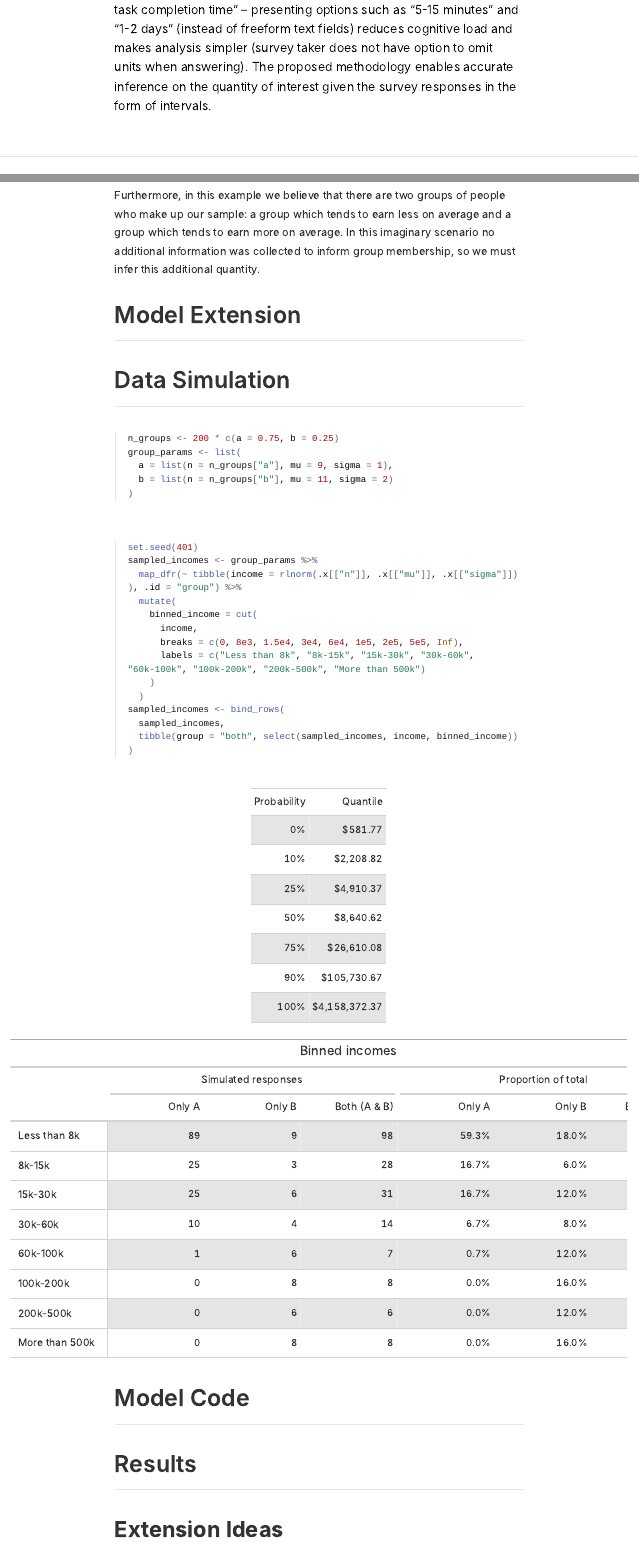
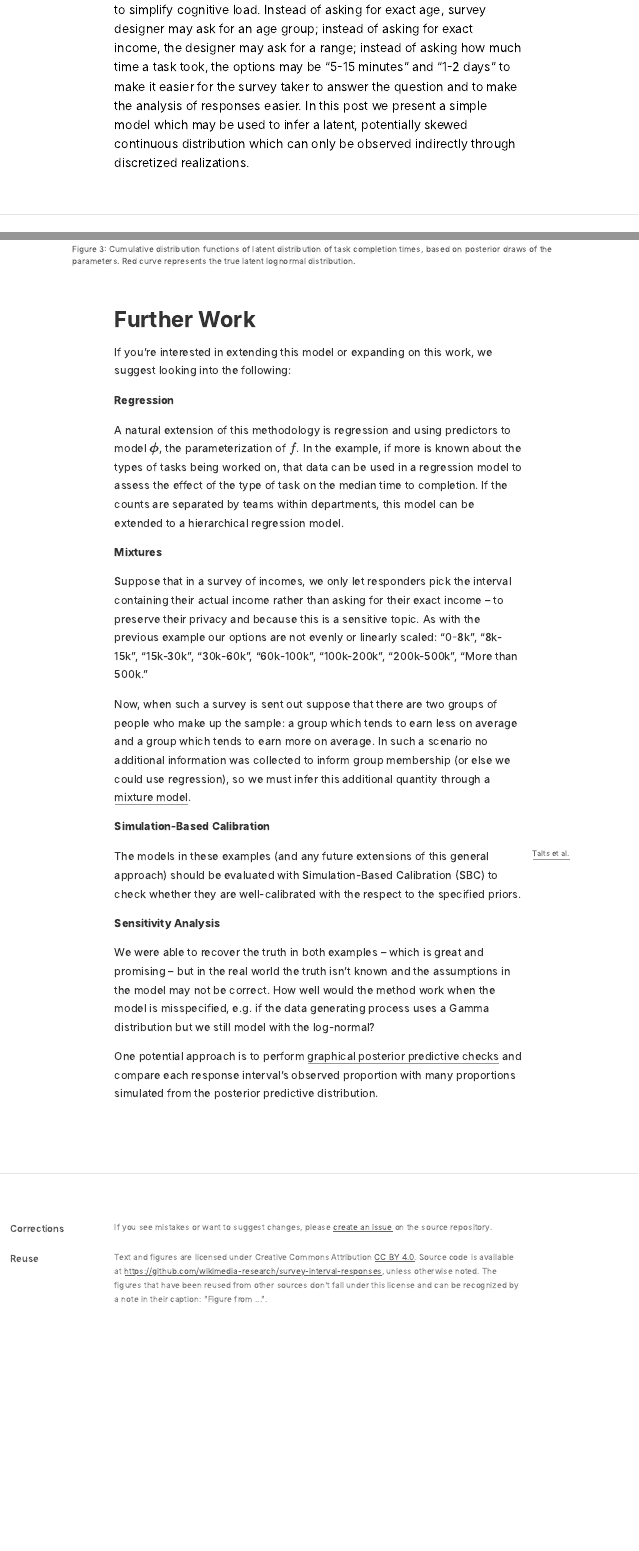
Before and after one commit to wikimedia-research/survey-interval-responses, an R Markdown document (index.Rmd): the page in a window 1100 px wide, from 320 px down, and a second part further down, joined at a grey line. The pictures show the output file index.html that the author committed with the source, opened offline; long lines of code are wrapped.

Commit message:
Maybe final draft?
+ Updated abstract
+ Moved example 2 to further work
+ Elaborated on motivation for example

````diff
--- a/index.Rmd
+++ b/index.Rmd
@@ -1,7 +1,7 @@
 ---
 title: "Estimation with non-linearly scaled interval responses in surveys"
 description: >
-  If a survey question asks about how much time the responder took to complete a task -- with the latent quantity of interest being "median task completion time" -- presenting options such as "5-15 minutes" and "1-2 days" (instead of freeform text fields) reduces cognitive load and makes analysis simpler (survey taker does not have option to omit units when answering). The proposed methodology enables accurate inference on the quantity of interest given the survey responses in the form of intervals.
+  Surveys often present responders with answer options formatted as intervals/bins when asking sensitive questions, to preserve privacy, or to simplify cognitive load. Instead of asking for exact age, survey designer may ask for an age group; instead of asking for exact income, the designer may ask for a range; instead of asking how much time a task took, the options may be "5-15 minutes" and "1-2 days" to make it easier for the survey taker to answer the question and to make the analysis of responses easier. In this post we present a simple model which may be used to infer a latent, potentially skewed continuous distribution which can only be observed indirectly through discretized realizations.
 author:
   - name: Demetri Pananos
     url: https://dpananos.github.io/
@@ -274,44 +272,5 @@ model_draws_tidy %>%
     )
 ```
 
-# Example 2
+# Further Work
 
-Suppose that in our survey of incomes, we only let responders pick the interval containing their actual income rather than asking for their exact income -- to preserve their privacy. As with the previous example our options are not evenly or linearly scaled: "0-8k", "8k-15k", "15k-30k", "30k-60k", "60k-100k", "100k-200k", "200k-500k", "More than 500k."
-
-Furthermore, in this example we believe that there are two groups of people who make up our sample: a group which tends to earn less on average and a group which tends to earn more on average. In this imaginary scenario no additional information was collected to inform group membership, so we must infer this additional quantity.
-
-## Model Extension
-
-## Data Simulation
-
-```{r group-params, cache=TRUE}
-n_groups <- 200 * c(a = 0.75, b = 0.25)
-group_params <- list(
-  a = list(n = n_groups["a"], mu = 9, sigma = 1),
-  b = list(n = n_groups["b"], mu = 11, sigma = 2)
-)
-```
-```{r sampled-incomes, dependson='group-params'}
-set.seed(401)
-sampled_incomes <- group_params %>%
-  map_dfr(~ tibble(income = rlnorm(.x[["n"]], .x[["mu"]], .x[["sigma"]])), .id = "group") %>%
-  mutate(
-    binned_income = cut(
-      income,
-      breaks = c(0, 8e3, 1.5e4, 3e4, 6e4, 1e5, 2e5, 5e5, Inf),
-      labels = c("Less than 8k", "8k-15k", "15k-30k", "30k-60k", "60k-100k", "100k-200k", "200k-500k", "More than 500k")
-    )
-  )
-sampled_incomes <- bind_rows(
-  sampled_incomes,
-  tibble(group = "both", select(sampled_incomes, income, binned_income))
-)
-```
-
-```{r, echo=FALSE}
-quantile_probs <- c(0, 0.1, 0.25, 0.5, 0.75, 0.9, 1.0)
-sampled_incomes %>%
-  summarize(
-    prob = quantile_probs,
-    qs = quantile(income, prob = quantile_probs),
-    .groups = "drop"
@@ -322 +276,0 @@ sampled_incomes %>%
-  cols_label(prob = "Probability", qs = "Quantile") %>%
@@ -326,22 +276,0 @@ sampled_incomes %>%
-      rows = (1:length(quantile_probs) %% 2) == 1
-    )
-  )
-```
-
-```{r income-counts, layout="l-page", echo=FALSE}
-income_counts <- sampled_incomes %>%
-  count(group, binned_income) %>%
-  group_by(group) %>%
-  mutate(prop = n / sum(n)) %>%
-  ungroup %>%
-  pivot_wider(names_from = "group", values_from = c("n", "prop"), values_fill = 0)
-income_counts %>%
-  gt(rowname_col = "binned_income") %>%
-  fmt_percent(columns = starts_with("prop"), decimals = 1) %>%
-  cols_label(.list = setNames(
-    flatten_chr(map(c("Only A", "Only B", "Both (A & B)"), rep.int, times = 2)),
-    paste0(c("n_", "prop_"), flatten_chr(map(c("a", "b", "both"), rep.int, times = 2)))
-  )) %>%
-  cols_align("right", starts_with("n")) %>%
-  tab_spanner("Simulated responses", starts_with("n")) %>%
-  tab_spanner("Proportion of total", starts_with("prop")) %>%
@@ -360,18 +277,14 @@ income_counts %>%
-      rows = (1:nrow(income_counts) %% 2) == 1
-    )
-  ) %>%
-  tab_header("Binned incomes")
-```
-
-## Model Code
-
-## Results
-
-# Extension Ideas
+If you're interested in extending this model or expanding on this work, we suggest looking into the following:
 
 **Regression**
 
-A natural extension of this methodology is regression and using predictors to model $\boldsymbol{\phi}$, the parameterization of $f$. In the first example, if more is known about the types of tasks being worked on or if there are multiple teams/departments taking the survey (or both!) those can be used in a regression model to assess the effect of the type of task on the median time to completion. In the second example, if more is know about the survey responders, that data can be used to assess differences in median income across demographics.
+A natural extension of this methodology is regression and using predictors to model $\boldsymbol{\phi}$, the parameterization of $f$. In the example, if more is known about the types of tasks being worked on, that data can be used in a regression model to assess the effect of the type of task on the median time to completion. If the counts are separated by teams within departments, this model can be extended to a hierarchical regression model.
+
+**Mixtures**
+
+Suppose that in a survey of incomes, we only let responders pick the interval containing their actual income rather than asking for their exact income -- to preserve their privacy and because this is a sensitive topic. As with the previous example our options are not evenly or linearly scaled: "0-8k", "8k-15k", "15k-30k", "30k-60k", "60k-100k", "100k-200k", "200k-500k", "More than 500k."
+
+Now, when such a survey is sent out suppose that there are two groups of people who make up the sample: a group which tends to earn less on average and a group which tends to earn more on average. In such a scenario no additional information was collected to inform group membership (or else we could use regression), so we must infer this additional quantity through a [mixture model](https://en.wikipedia.org/wiki/Mixture_distribution).
 
 **Simulation-Based Calibration**
 
````
Also changed, not shown: index.html, index.Rmd (31 more changed lines).
